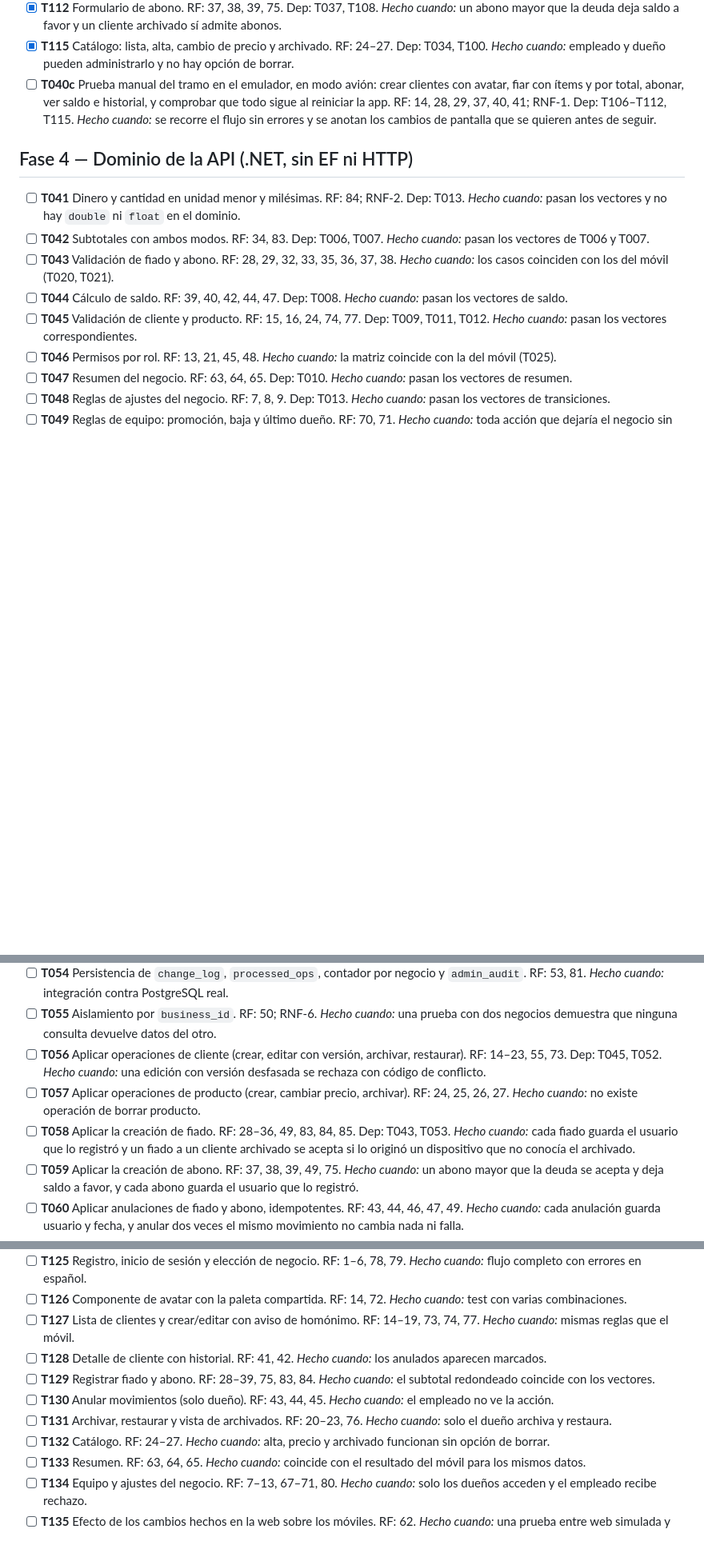
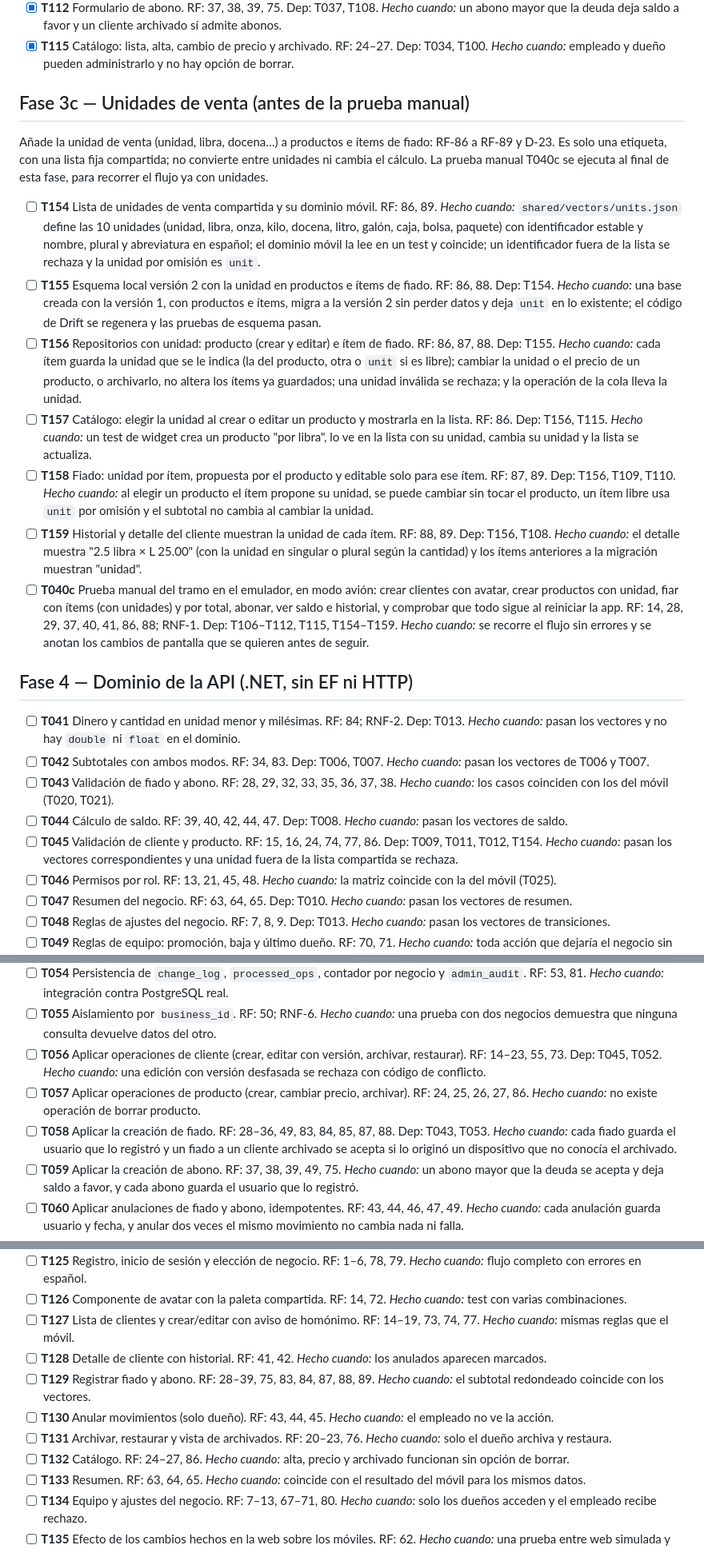
Before and after one commit to davidtriminio/pulperia-app, a Markdown page: specs/001-mvp/tasks.md, 3 parts joined by grey strips. Shown at 80% size. Drawn GitHub-style; blank space fills up the shorter version.

Commit message:
docs(specs): fase 3c de unidades de venta en las tareas

```diff
--- a/specs/001-mvp/tasks.md
+++ b/specs/001-mvp/tasks.md
@@ -83,14 +83,24 @@ Orden de ejecución por bloques: A (T153, T040a, T040b), B (T100, T101, T102, T1
 - [x] **T111** Fiado por monto total. RF: 29, 33. Dep: T035, T108. *Hecho cuando:* se registra sin ítems y suma al saldo.
 - [x] **T112** Formulario de abono. RF: 37, 38, 39, 75. Dep: T037, T108. *Hecho cuando:* un abono mayor que la deuda deja saldo a favor y un cliente archivado sí admite abonos.
 - [x] **T115** Catálogo: lista, alta, cambio de precio y archivado. RF: 24–27. Dep: T034, T100. *Hecho cuando:* empleado y dueño pueden administrarlo y no hay opción de borrar.
-- [ ] **T040c** Prueba manual del tramo en el emulador, en modo avión: crear clientes con avatar, fiar con ítems y por total, abonar, ver saldo e historial, y comprobar que todo sigue al reiniciar la app. RF: 14, 28, 29, 37, 40, 41; RNF-1. Dep: T106–T112, T115. *Hecho cuando:* se recorre el flujo sin errores y se anotan los cambios de pantalla que se quieren antes de seguir.
+
+## Fase 3c — Unidades de venta (antes de la prueba manual)
+Añade la unidad de venta (unidad, libra, docena…) a productos e ítems de fiado: RF-86 a RF-89 y D-23. Es solo una etiqueta, con una lista fija compartida; no convierte entre unidades ni cambia el cálculo. La prueba manual T040c se ejecuta al final de esta fase, para recorrer el flujo ya con unidades.
+
+- [ ] **T154** Lista de unidades de venta compartida y su dominio móvil. RF: 86, 89. *Hecho cuando:* `shared/vectors/units.json` define las 10 unidades (unidad, libra, onza, kilo, docena, litro, galón, caja, bolsa, paquete) con identificador estable y nombre, plural y abreviatura en español; el dominio móvil la lee en un test y coincide; un identificador fuera de la lista se rechaza y la unidad por omisión es `unit`.
+- [ ] **T155** Esquema local versión 2 con la unidad en productos e ítems de fiado. RF: 86, 88. Dep: T154. *Hecho cuando:* una base creada con la versión 1, con productos e ítems, migra a la versión 2 sin perder datos y deja `unit` en lo existente; el código de Drift se regenera y las pruebas de esquema pasan.
+- [ ] **T156** Repositorios con unidad: producto (crear y editar) e ítem de fiado. RF: 86, 87, 88. Dep: T155. *Hecho cuando:* cada ítem guarda la unidad que se le indica (la del producto, otra o `unit` si es libre); cambiar la unidad o el precio de un producto, o archivarlo, no altera los ítems ya guardados; una unidad inválida se rechaza; y la operación de la cola lleva la unidad.
+- [ ] **T157** Catálogo: elegir la unidad al crear o editar un producto y mostrarla en la lista. RF: 86. Dep: T156, T115. *Hecho cuando:* un test de widget crea un producto "por libra", lo ve en la lista con su unidad, cambia su unidad y la lista se actualiza.
+- [ ] **T158** Fiado: unidad por ítem, propuesta por el producto y editable solo para ese ítem. RF: 87, 89. Dep: T156, T109, T110. *Hecho cuando:* al elegir un producto el ítem propone su unidad, se puede cambiar sin tocar el producto, un ítem libre usa `unit` por omisión y el subtotal no cambia al cambiar la unidad.
+- [ ] **T159** Historial y detalle del cliente muestran la unidad de cada ítem. RF: 88, 89. Dep: T156, T108. *Hecho cuando:* el detalle muestra "2.5 libra × L 25.00" (con la unidad en singular o plural según la cantidad) y los ítems anteriores a la migración muestran "unidad".
+- [ ] **T040c** Prueba manual del tramo en el emulador, en modo avión: crear clientes con avatar, crear productos con unidad, fiar con ítems (con unidades) y por total, abonar, ver saldo e historial, y comprobar que todo sigue al reiniciar la app. RF: 14, 28, 29, 37, 40, 41, 86, 88; RNF-1. Dep: T106–T112, T115, T154–T159. *Hecho cuando:* se recorre el flujo sin errores y se anotan los cambios de pantalla que se quieren antes de seguir.
 
 ## Fase 4 — Dominio de la API (.NET, sin EF ni HTTP)
 - [ ] **T041** Dinero y cantidad en unidad menor y milésimas. RF: 84; RNF-2. Dep: T013. *Hecho cuando:* pasan los vectores y no hay `double` ni `float` en el dominio.
 - [ ] **T042** Subtotales con ambos modos. RF: 34, 83. Dep: T006, T007. *Hecho cuando:* pasan los vectores de T006 y T007.
 - [ ] **T043** Validación de fiado y abono. RF: 28, 29, 32, 33, 35, 36, 37, 38. *Hecho cuando:* los casos coinciden con los del móvil (T020, T021).
 - [ ] **T044** Cálculo de saldo. RF: 39, 40, 42, 44, 47. Dep: T008. *Hecho cuando:* pasan los vectores de saldo.
-- [ ] **T045** Validación de cliente y producto. RF: 15, 16, 24, 74, 77. Dep: T009, T011, T012. *Hecho cuando:* pasan los vectores correspondientes.
+- [ ] **T045** Validación de cliente y producto. RF: 15, 16, 24, 74, 77, 86. Dep: T009, T011, T012, T154. *Hecho cuando:* pasan los vectores correspondientes y una unidad fuera de la lista compartida se rechaza.
 - [ ] **T046** Permisos por rol. RF: 13, 21, 45, 48. *Hecho cuando:* la matriz coincide con la del móvil (T025).
 - [ ] **T047** Resumen del negocio. RF: 63, 64, 65. Dep: T010. *Hecho cuando:* pasan los vectores de resumen.
 - [ ] **T048** Reglas de ajustes del negocio. RF: 7, 8, 9. Dep: T013. *Hecho cuando:* pasan los vectores de transiciones.
@@ -104,8 +114,8 @@ Orden de ejecución por bloques: A (T153, T040a, T040b), B (T100, T101, T102, T1
 - [ ] **T054** Persistencia de `change_log`, `processed_ops`, contador por negocio y `admin_audit`. RF: 53, 81. *Hecho cuando:* integración contra PostgreSQL real.
 - [ ] **T055** Aislamiento por `business_id`. RF: 50; RNF-6. *Hecho cuando:* una prueba con dos negocios demuestra que ninguna consulta devuelve datos del otro.
 - [ ] **T056** Aplicar operaciones de cliente (crear, editar con versión, archivar, restaurar). RF: 14–23, 55, 73. Dep: T045, T052. *Hecho cuando:* una edición con versión desfasada se rechaza con código de conflicto.
-- [ ] **T057** Aplicar operaciones de producto (crear, cambiar precio, archivar). RF: 24, 25, 26, 27. *Hecho cuando:* no existe operación de borrar producto.
-- [ ] **T058** Aplicar la creación de fiado. RF: 28–36, 49, 83, 84, 85. Dep: T043, T053. *Hecho cuando:* cada fiado guarda el usuario que lo registró y un fiado a un cliente archivado se acepta si lo originó un dispositivo que no conocía el archivado.
+- [ ] **T057** Aplicar operaciones de producto (crear, cambiar precio, archivar). RF: 24, 25, 26, 27, 86. *Hecho cuando:* no existe operación de borrar producto.
+- [ ] **T058** Aplicar la creación de fiado. RF: 28–36, 49, 83, 84, 85, 87, 88. Dep: T043, T053. *Hecho cuando:* cada fiado guarda el usuario que lo registró y un fiado a un cliente archivado se acepta si lo originó un dispositivo que no conocía el archivado.
 - [ ] **T059** Aplicar la creación de abono. RF: 37, 38, 39, 49, 75. *Hecho cuando:* un abono mayor que la deuda se acepta y deja saldo a favor, y cada abono guarda el usuario que lo registró.
 - [ ] **T060** Aplicar anulaciones de fiado y abono, idempotentes. RF: 43, 44, 46, 47, 49. *Hecho cuando:* cada anulación guarda usuario y fecha, y anular dos veces el mismo movimiento no cambia nada ni falla.
 - [ ] **T061** Comprobar permisos de rol en cada operación. RF: 13, 21, 45, 48. Dep: T046. *Hecho cuando:* un empleado que intenta anular o archivar recibe rechazo.
@@ -176,10 +186,10 @@ Las pantallas de clientes, fiados, abonos y catálogo se movieron a la Fase 3b.
 - [ ] **T126** Componente de avatar con la paleta compartida. RF: 14, 72. *Hecho cuando:* test con varias combinaciones.
 - [ ] **T127** Lista de clientes y crear/editar con aviso de homónimo. RF: 14–19, 73, 74, 77. *Hecho cuando:* mismas reglas que el móvil.
 - [ ] **T128** Detalle de cliente con historial. RF: 41, 42. *Hecho cuando:* los anulados aparecen marcados.
-- [ ] **T129** Registrar fiado y abono. RF: 28–39, 75, 83, 84. *Hecho cuando:* el subtotal redondeado coincide con los vectores.
+- [ ] **T129** Registrar fiado y abono. RF: 28–39, 75, 83, 84, 87, 88, 89. *Hecho cuando:* el subtotal redondeado coincide con los vectores.
 - [ ] **T130** Anular movimientos (solo dueño). RF: 43, 44, 45. *Hecho cuando:* el empleado no ve la acción.
 - [ ] **T131** Archivar, restaurar y vista de archivados. RF: 20–23, 76. *Hecho cuando:* solo el dueño archiva y restaura.
-- [ ] **T132** Catálogo. RF: 24–27. *Hecho cuando:* alta, precio y archivado funcionan sin opción de borrar.
+- [ ] **T132** Catálogo. RF: 24–27, 86. *Hecho cuando:* alta, precio y archivado funcionan sin opción de borrar.
 - [ ] **T133** Resumen. RF: 63, 64, 65. *Hecho cuando:* coincide con el resultado del móvil para los mismos datos.
 - [ ] **T134** Equipo y ajustes del negocio. RF: 7–13, 67–71, 80. *Hecho cuando:* solo los dueños acceden y el empleado recibe rechazo.
 - [ ] **T135** Efecto de los cambios hechos en la web sobre los móviles. RF: 62. *Hecho cuando:* una prueba entre web simulada y móvil simulado muestra el cambio tras sincronizar.
```
Also changed, not shown: other parts of specs/001-mvp/tasks.md (+3 -3 lines).
